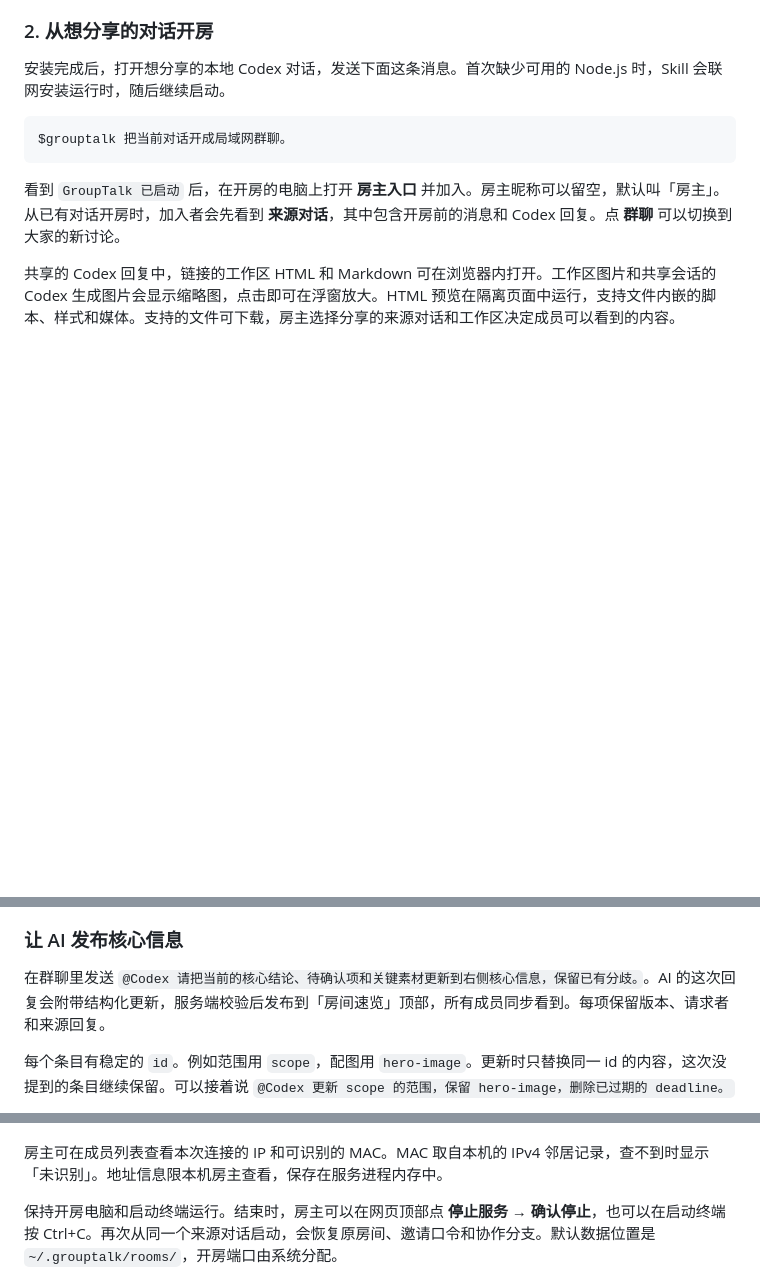
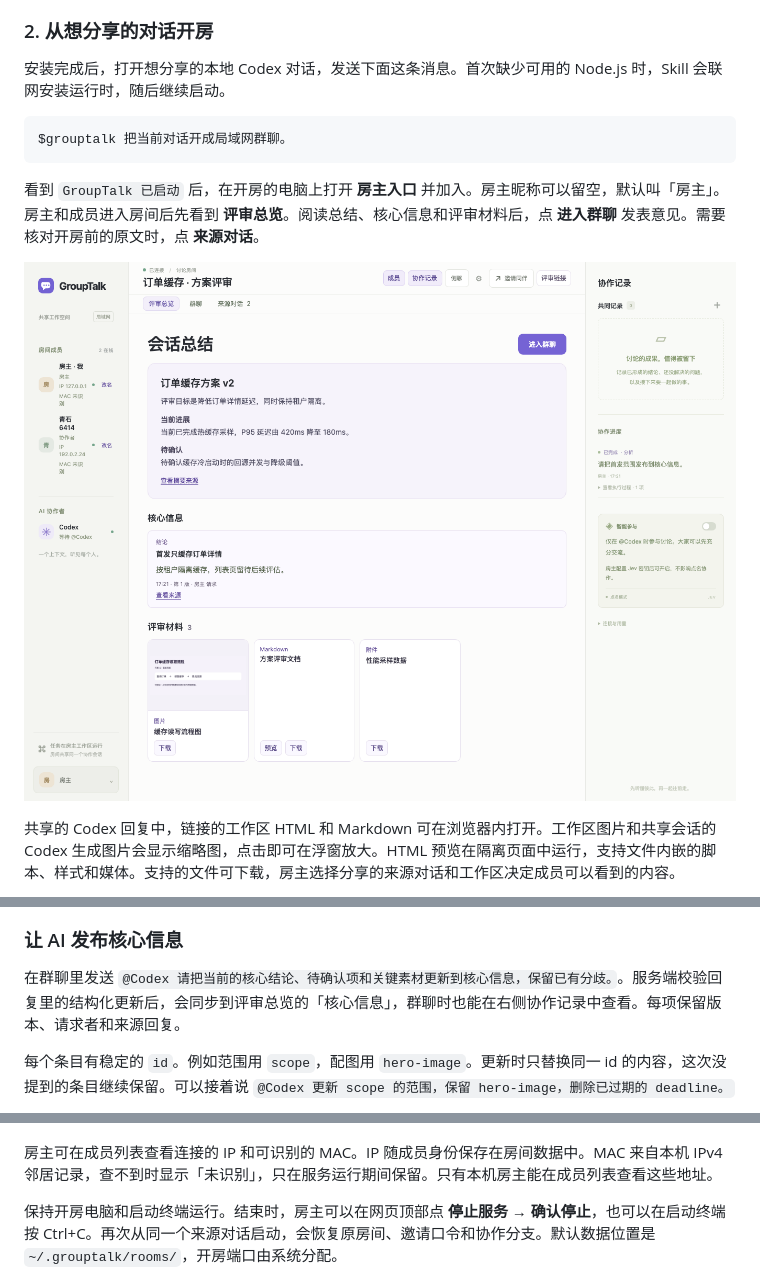
Before and after one commit to cheatcodezky/group-talk, a Markdown page: README.md, 3 parts joined by grey strips. GitHub-like rendering; pictures changed too: docs/images/review-overview.png (added); blank space fills up the shorter version.

Commit message:
Add review-first rooms and scoped Agent review links

````diff
--- a/README.md
+++ b/README.md
@@ -22,7 +22,9 @@ $skill-installer 安装 https://github.com/cheatcodezky/group-talk/tree/main/ski
 $grouptalk 把当前对话开成局域网群聊。
 ```
 
-看到 `GroupTalk 已启动` 后，在开房的电脑上打开 **房主入口** 并加入。房主昵称可以留空，默认叫「房主」。从已有对话开房时，加入者会先看到 **来源对话**，其中包含开房前的消息和 Codex 回复。点 **群聊** 可以切换到大家的新讨论。
+看到 `GroupTalk 已启动` 后，在开房的电脑上打开 **房主入口** 并加入。房主昵称可以留空，默认叫「房主」。房主和成员进入房间后先看到 **评审总览**。阅读总结、核心信息和评审材料后，点 **进入群聊** 发表意见。需要核对开房前的原文时，点 **来源对话**。
+
+![评审总览展示会话总结、核心信息、图文材料和进入群聊按钮](docs/images/review-overview.png)
 
 共享的 Codex 回复中，链接的工作区 HTML 和 Markdown 可在浏览器内打开。工作区图片和共享会话的 Codex 生成图片会显示缩略图，点击即可在浮窗放大。HTML 预览在隔离页面中运行，支持文件内嵌的脚本、样式和媒体。支持的文件可下载，房主选择分享的来源对话和工作区决定成员可以看到的内容。
 
@@ -30,7 +46,7 @@ $grouptalk 把当前对话开成局域网群聊。
 
 ### 让 AI 发布核心信息
 
-在群聊里发送 `@Codex 请把当前的核心结论、待确认项和关键素材更新到右侧核心信息，保留已有分歧。`。AI 的这次回复会附带结构化更新，服务端校验后发布到「房间速览」顶部，所有成员同步看到。每项保留版本、请求者和来源回复。
+在群聊里发送 `@Codex 请把当前的核心结论、待确认项和关键素材更新到核心信息，保留已有分歧。`。服务端校验回复里的结构化更新后，会同步到评审总览的「核心信息」，群聊时也能在右侧协作记录中查看。每项保留版本、请求者和来源回复。
 
 每个条目有稳定的 `id`。例如范围用 `scope`，配图用 `hero-image`。更新时只替换同一 id 的内容，这次没提到的条目继续保留。可以接着说 `@Codex 更新 scope 的范围，保留 hero-image，删除已过期的 deadline。`
 
@@ -56,7 +72,7 @@ AI 使用下面的输出格式。它是供网页解析的 JSON 代码块，正
 
 ![成员加入页，红框标出昵称和加入讨论按钮](docs/images/join-room.png)
 
-房主可在成员列表查看本次连接的 IP 和可识别的 MAC。MAC 取自本机的 IPv4 邻居记录，查不到时显示「未识别」。地址信息限本机房主查看，保存在服务进程内存中。
+房主可在成员列表查看连接的 IP 和可识别的 MAC。IP 随成员身份保存在房间数据中。MAC 来自本机 IPv4 邻居记录，查不到时显示「未识别」，只在服务运行期间保留。只有本机房主能在成员列表查看这些地址。
 
 保持开房电脑和启动终端运行。结束时，房主可以在网页顶部点 **停止服务 → 确认停止**，也可以在启动终端按 Ctrl+C。再次从同一个来源对话启动，会恢复原房间、邀请口令和协作分支。默认数据位置是 `~/.grouptalk/rooms/`，开房端口由系统分配。
 
````
Also changed, not shown: other parts of README.md (+16 -2 lines), docs/design.md (+14 -0 lines), skills/grouptalk/SKILL.md (+19 -3 lines), docs/images/agent-review-feedback.png (added), docs/images/agent-review-link.png (added), docs/images/rename-member.png (added), 12 other files.
